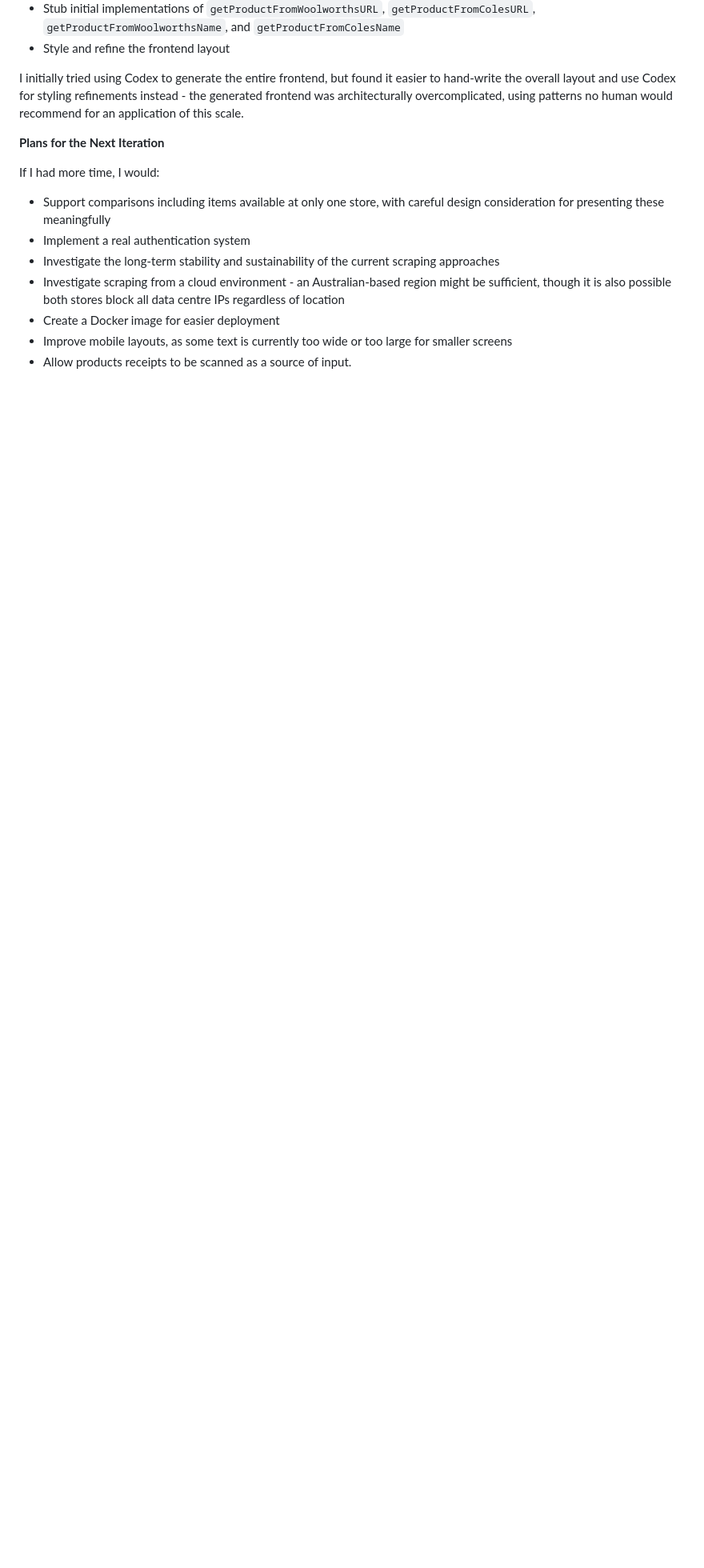
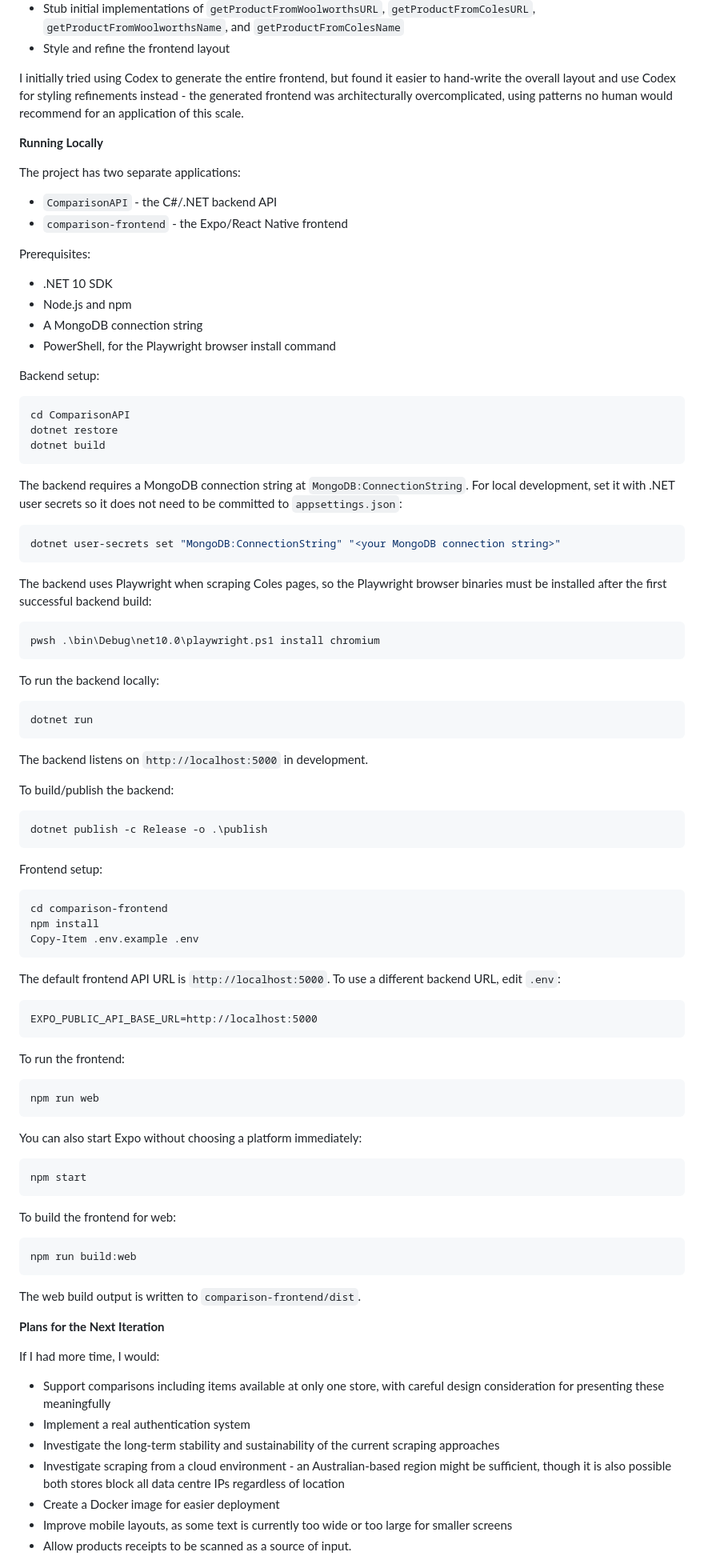
Before and after one commit to lyxal/Shopping-Saver, a Markdown page: README.md, the part around the change. Shown at 80% size. Rendered like a GitHub page; blank space fills up the shorter version.

````diff
--- a/README.md
+++ b/README.md
@@ -28,6 +28,88 @@ For AI assistance, I used agentic tools to:
 
 I initially tried using Codex to generate the entire frontend, but found it easier to hand-write the overall layout and use Codex for styling refinements instead - the generated frontend was architecturally overcomplicated, using patterns no human would recommend for an application of this scale.
 
+**Running Locally**
+
+The project has two separate applications:
+
+- `ComparisonAPI` - the C#/.NET backend API
+- `comparison-frontend` - the Expo/React Native frontend
+
+Prerequisites:
+
+- .NET 10 SDK
+- Node.js and npm
+- A MongoDB connection string
+- PowerShell, for the Playwright browser install command
+
+Backend setup:
+
+```powershell
+cd ComparisonAPI
+dotnet restore
+dotnet build
+```
+
+The backend requires a MongoDB connection string at `MongoDB:ConnectionString`. For local development, set it with .NET user secrets so it does not need to be committed to `appsettings.json`:
+
+```powershell
+dotnet user-secrets set "MongoDB:ConnectionString" "<your MongoDB connection string>"
+```
+
+The backend uses Playwright when scraping Coles pages, so the Playwright browser binaries must be installed after the first successful backend build:
+
+```powershell
+pwsh .\bin\Debug\net10.0\playwright.ps1 install chromium
+```
+
+To run the backend locally:
+
+```powershell
+dotnet run
+```
+
+The backend listens on `http://localhost:5000` in development.
+
+To build/publish the backend:
+
+```powershell
+dotnet publish -c Release -o .\publish
+```
+
+Frontend setup:
+
+```powershell
+cd comparison-frontend
+npm install
+Copy-Item .env.example .env
+```
+
+The default frontend API URL is `http://localhost:5000`. To use a different backend URL, edit `.env`:
+
+```text
+EXPO_PUBLIC_API_BASE_URL=http://localhost:5000
+```
+
+To run the frontend:
+
+```powershell
+npm run web
+```
+
+You can also start Expo without choosing a platform immediately:
+
+```powershell
+npm start
+```
+
+To build the frontend for web:
+
+```powershell
+npm run build:web
+```
+
+The web build output is written to `comparison-frontend/dist`.
+
 **Plans for the Next Iteration**
 
 If I had more time, I would:
````
